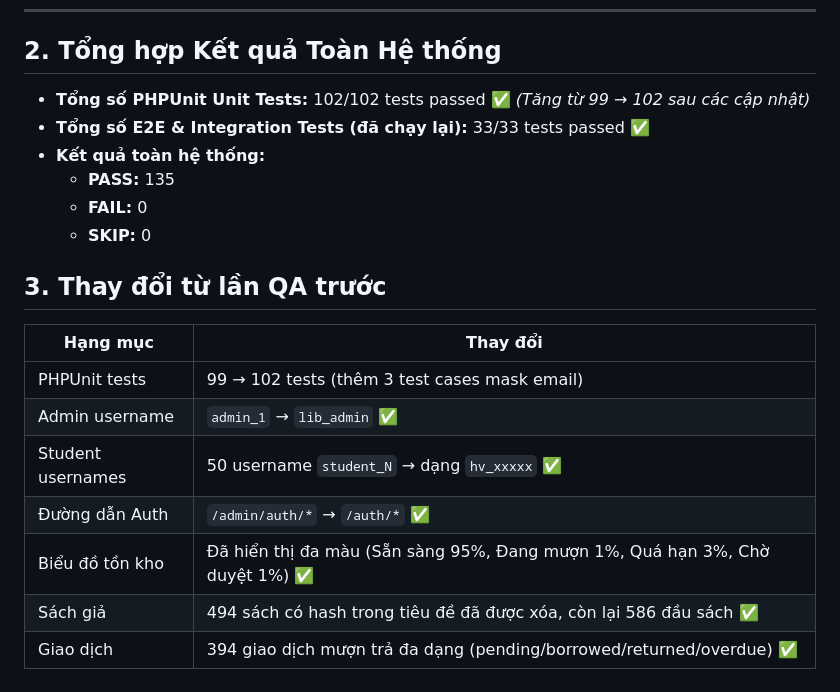
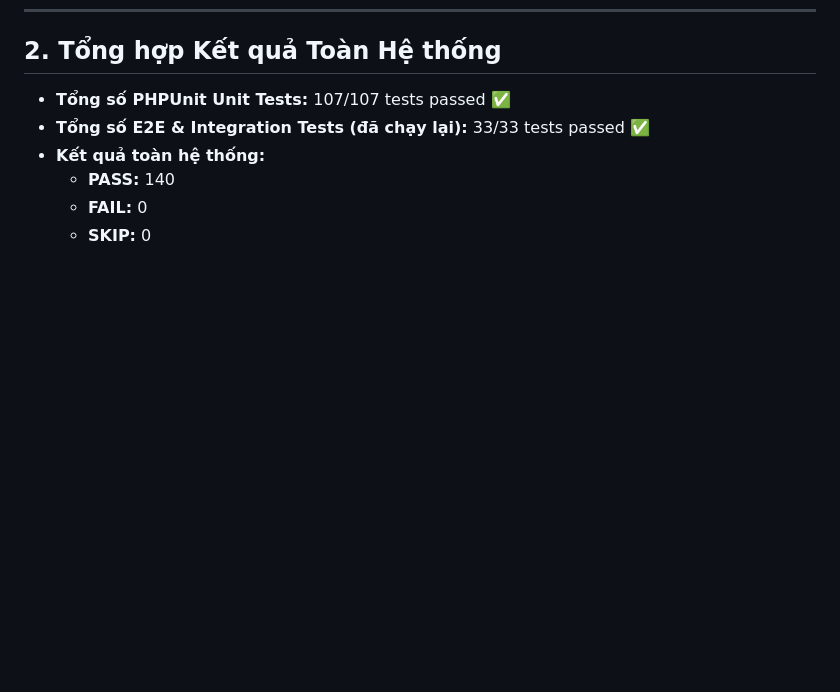
Before and after one commit to hiennguyenkim/laminas-app, a Markdown page: QA_REPORT.md, the part around the change. Rendered like a GitHub page; blank space fills up the shorter version.

```diff
--- a/QA_REPORT.md
+++ b/QA_REPORT.md
@@ -102,21 +102,9 @@ Báo cáo chi tiết kết quả chạy kiểm thử toàn diện (QA testing) c
 
 ## 2. Tổng hợp Kết quả Toàn Hệ thống
 
-*   **Tổng số PHPUnit Unit Tests:** 102/102 tests passed ✅ *(Tăng từ 99 → 102 sau các cập nhật)*
+*   **Tổng số PHPUnit Unit Tests:** 107/107 tests passed ✅
 *   **Tổng số E2E & Integration Tests (đã chạy lại):** 33/33 tests passed ✅
 *   **Kết quả toàn hệ thống:**
-    -   **PASS:** 135
+    -   **PASS:** 140
     -   **FAIL:** 0
     -   **SKIP:** 0
-
-## 3. Thay đổi từ lần QA trước
-
-| Hạng mục | Thay đổi |
-|----------|----------|
-| PHPUnit tests | 99 → 102 tests (thêm 3 test cases mask email) |
-| Admin username | `admin_1` → `lib_admin` ✅ |
-| Student usernames | 50 username `student_N` → dạng `hv_xxxxx` ✅ |
-| Đường dẫn Auth | `/admin/auth/*` → `/auth/*` ✅ |
-| Biểu đồ tồn kho | Đã hiển thị đa màu (Sẵn sàng 95%, Đang mượn 1%, Quá hạn 3%, Chờ duyệt 1%) ✅ |
-| Sách giả | 494 sách có hash trong tiêu đề đã được xóa, còn lại 586 đầu sách ✅ |
-| Giao dịch | 394 giao dịch mượn trả đa dạng (pending/borrowed/returned/overdue) ✅ |
```
Also changed, not shown: Preview SRS.md (+35 -0 lines).
